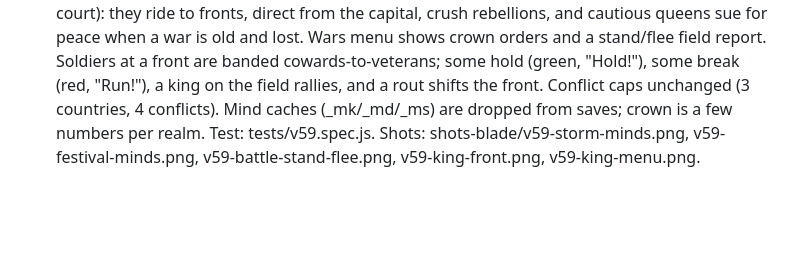
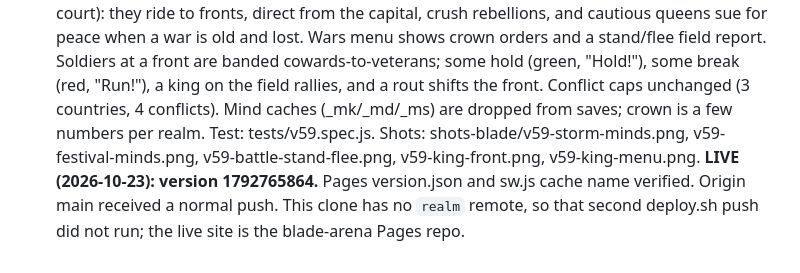
Before and after one commit to sagastizado12-dotcom/blade-arena, a Markdown page: EXPANSION_STATUS.md, the part around the change. Rendered like a GitHub page; blank space fills up the shorter version.

Commit message:
Note v59 is live at version 1792765864.
Co-authored-by: sagastizado12-dotcom <sagastizado12-dotcom@users.noreply.github.com>

```diff
--- a/EXPANSION_STATUS.md
+++ b/EXPANSION_STATUS.md
@@ -64,3 +64,4 @@ Next: estate test+shots, then Phases 5, 6, 7.
 - v57 City-eater Black Hole (1792554521) — LIVE: a FULLY charged Black Hole cast in/near a town opens a singularity (screen shake, swirling vortex, debris sucked in, outer-to-inner collapse) that turns its buildings into rubble and breaks walls/gates/props → town becomes a ruin on the map. Kids teleported to the nearest safe town, adults flee (nobody is killed), enemies in range crushed. Infamy/reputation hit + war declaration only if the 4-conflict/3-country cap allows. Ruins rebuild over ~a season (90 days) or instantly via "Rebuild now (4000g)". Moderno asks for confirmation; inside the Manor (or any room) it does nothing. Building ids unchanged; only `ruin.bh` flag added to save. Owned homes spared. Test: tests/v57.spec.js.
 - v58 Black Hole city-eater fix (1792556477) — LIVE: real cause was the HUD/keys charging the *slot's base key* (e.g. sp_air) which slotFor() maps to Black Hole — v57 only checked k==="blackhole", so touch/keyboard casts never triggered it. Now slot-aware; range = inside town bounds or within 12 tiles of its edge; MAX label/ring + "Singularity ready" toast at full charge; "No town in range" toast; errors surfaced as toasts; 5-min version check. Test: tests/v58.spec.js (WebKit touch hold).
 - v59 NPC minds + active kings + bravery on the line (1792765864, commit 0b40dae): src/zz_minds59.js. Local utility scores (no network). Weekly schedules and staggered days off stay soft goals. Weather, festival, siege, Black Hole, rebellion, nearby war, family, and the player can override the plan; when the reason passes they go back to work. Talk shows the reason ("I'm heading home early because of the storm.") and a small thought bubble. Brave on-duty guards hold the post. A live raid still huddles civilians at the fountain. Kids shelter and still never take damage or romance. Kings keep a tiny world.crown order (march, hold, crush, parley, court): they ride to fronts, direct from the capital, crush rebellions, and cautious queens sue for peace when a war is old and lost. Wars menu shows crown orders and a stand/flee field report. Soldiers at a front are banded cowards-to-veterans; some hold (green, "Hold!"), some break (red, "Run!"), a king on the field rallies, and a rout shifts the front. Conflict caps unchanged (3 countries, 4 conflicts). Mind caches (_mk/_md/_ms) are dropped from saves; crown is a few numbers per realm. Test: tests/v59.spec.js. Shots: shots-blade/v59-storm-minds.png, v59-festival-minds.png, v59-battle-stand-flee.png, v59-king-front.png, v59-king-menu.png.
+**LIVE (2026-10-23): version 1792765864.** Pages version.json and sw.js cache name verified. Origin main received a normal push. This clone has no `realm` remote, so that second deploy.sh push did not run; the live site is the blade-arena Pages repo.
```
